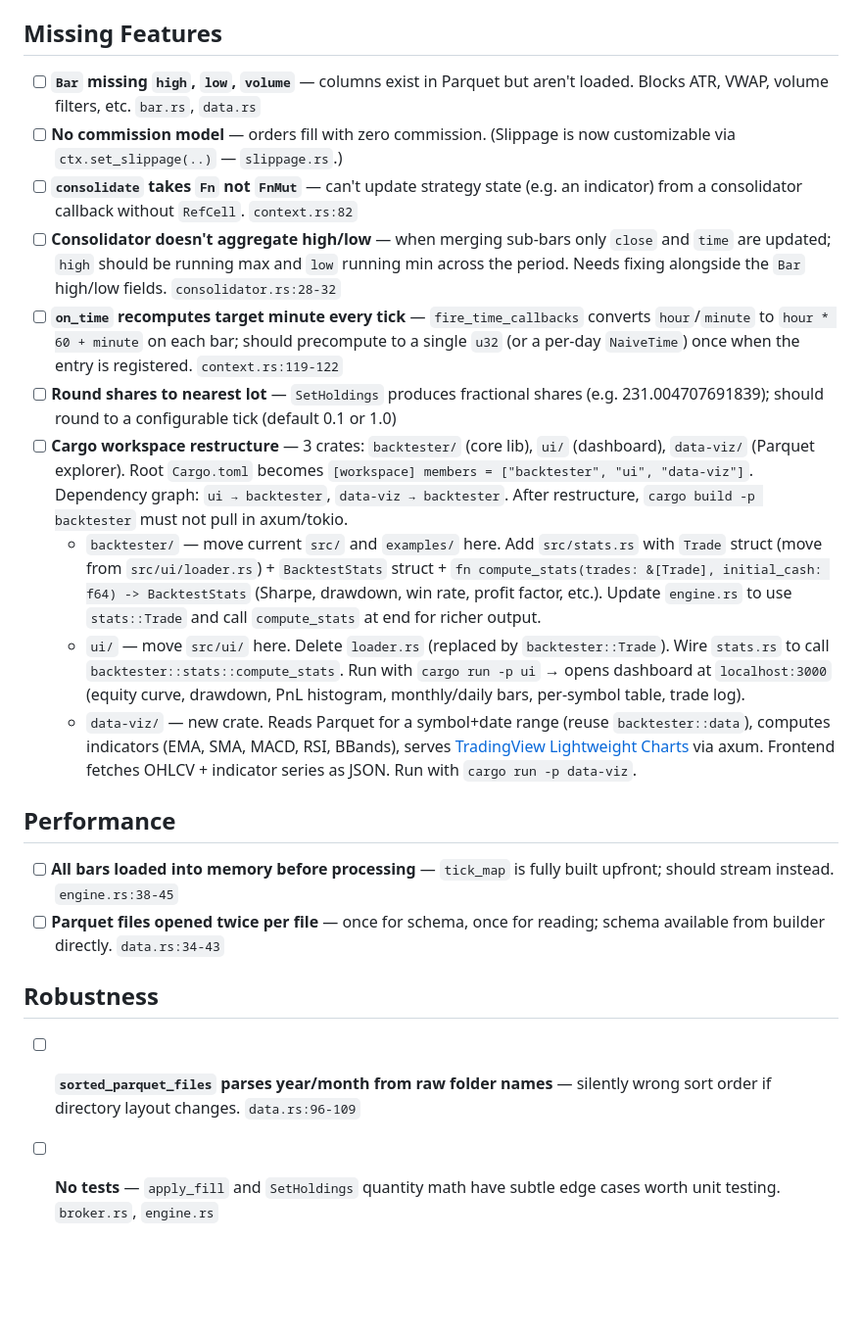
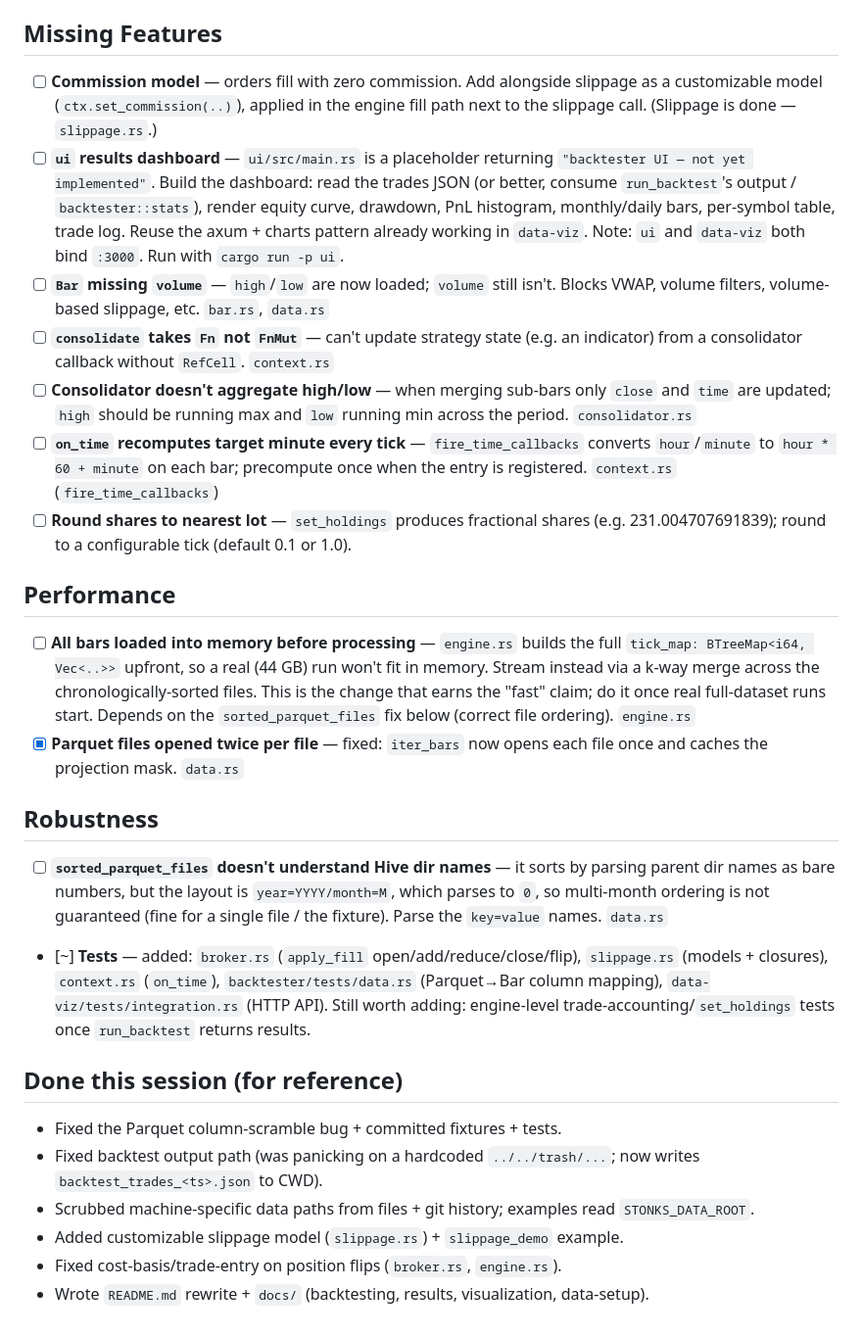
Before and after one commit to shner-elmo/backtester-rs, a Markdown page: TODO.md, the part around one of its changes. Shown at 98% size. Drawn GitHub-style; blank space fills up the shorter version.

```diff
--- a/TODO.md
+++ b/TODO.md
@@ -10,23 +58,29 @@
 
 ## Missing Features
 
-- [ ] **`Bar` missing `high`, `low`, `volume`** — columns exist in Parquet but aren't loaded. Blocks ATR, VWAP, volume filters, etc. `bar.rs`, `data.rs`
-- [ ] **No commission model** — orders fill with zero commission. (Slippage is now customizable via `ctx.set_slippage(..)` — `slippage.rs`.)
-- [ ] **`consolidate` takes `Fn` not `FnMut`** — can't update strategy state (e.g. an indicator) from a consolidator callback without `RefCell`. `context.rs:82`
-- [ ] **Consolidator doesn't aggregate high/low** — when merging sub-bars only `close` and `time` are updated; `high` should be running max and `low` running min across the period. Needs fixing alongside the `Bar` high/low fields. `consolidator.rs:28-32`
-- [ ] **`on_time` recomputes target minute every tick** — `fire_time_callbacks` converts `hour`/`minute` to `hour * 60 + minute` on each bar; should precompute to a single `u32` (or a per-day `NaiveTime`) once when the entry is registered. `context.rs:119-122`
-- [ ] **Round shares to nearest lot** — `SetHoldings` produces fractional shares (e.g. 231.004707691839); should round to a configurable tick (default 0.1 or 1.0)
-- [ ] **Cargo workspace restructure** — 3 crates: `backtester/` (core lib), `ui/` (dashboard), `data-viz/` (Parquet explorer). Root `Cargo.toml` becomes `[workspace] members = ["backtester", "ui", "data-viz"]`. Dependency graph: `ui → backtester`, `data-viz → backtester`. After restructure, `cargo build -p backtester` must not pull in axum/tokio.
-  - `backtester/` — move current `src/` and `examples/` here. Add `src/stats.rs` with `Trade` struct (move from `src/ui/loader.rs`) + `BacktestStats` struct + `fn compute_stats(trades: &[Trade], initial_cash: f64) -> BacktestStats` (Sharpe, drawdown, win rate, profit factor, etc.). Update `engine.rs` to use `stats::Trade` and call `compute_stats` at end for richer output.
-  - `ui/` — move `src/ui/` here. Delete `loader.rs` (replaced by `backtester::Trade`). Wire `stats.rs` to call `backtester::stats::compute_stats`. Run with `cargo run -p ui` → opens dashboard at `localhost:3000` (equity curve, drawdown, PnL histogram, monthly/daily bars, per-symbol table, trade log).
-  - `data-viz/` — new crate. Reads Parquet for a symbol+date range (reuse `backtester::data`), computes indicators (EMA, SMA, MACD, RSI, BBands), serves [TradingView Lightweight Charts](https://github.com/tradingview/lightweight-charts) via axum. Frontend fetches OHLCV + indicator series as JSON. Run with `cargo run -p data-viz`.
+- [ ] **Commission model** — orders fill with zero commission. Add alongside slippage as a customizable model (`ctx.set_commission(..)`), applied in the engine fill path next to the slippage call. (Slippage is done — `slippage.rs`.)
+- [ ] **`ui` results dashboard** — `ui/src/main.rs` is a placeholder returning `"backtester UI — not yet implemented"`. Build the dashboard: read the trades JSON (or better, consume `run_backtest`'s output / `backtester::stats`), render equity curve, drawdown, PnL histogram, monthly/daily bars, per-symbol table, trade log. Reuse the axum + charts pattern already working in `data-viz`. Note: `ui` and `data-viz` both bind `:3000`. Run with `cargo run -p ui`.
+- [ ] **`Bar` missing `volume`** — `high`/`low` are now loaded; `volume` still isn't. Blocks VWAP, volume filters, volume-based slippage, etc. `bar.rs`, `data.rs`
+- [ ] **`consolidate` takes `Fn` not `FnMut`** — can't update strategy state (e.g. an indicator) from a consolidator callback without `RefCell`. `context.rs`
+- [ ] **Consolidator doesn't aggregate high/low** — when merging sub-bars only `close` and `time` are updated; `high` should be running max and `low` running min across the period. `consolidator.rs`
+- [ ] **`on_time` recomputes target minute every tick** — `fire_time_callbacks` converts `hour`/`minute` to `hour * 60 + minute` on each bar; precompute once when the entry is registered. `context.rs` (`fire_time_callbacks`)
+- [ ] **Round shares to nearest lot** — `set_holdings` produces fractional shares (e.g. 231.004707691839); round to a configurable tick (default 0.1 or 1.0).
 
 ## Performance
 
-- [ ] **All bars loaded into memory before processing** — `tick_map` is fully built upfront; should stream instead. `engine.rs:38-45`
-- [ ] **Parquet files opened twice per file** — once for schema, once for reading; schema available from builder directly. `data.rs:34-43`
+- [ ] **All bars loaded into memory before processing** — `engine.rs` builds the full `tick_map: BTreeMap<i64, Vec<..>>` upfront, so a real (44 GB) run won't fit in memory. Stream instead via a k-way merge across the chronologically-sorted files. This is the change that earns the "fast" claim; do it once real full-dataset runs start. Depends on the `sorted_parquet_files` fix below (correct file ordering). `engine.rs`
+- [x] **Parquet files opened twice per file** — fixed: `iter_bars` now opens each file once and caches the projection mask. `data.rs`
 
 ## Robustness
 
-- [ ] **`sorted_parquet_files` parses year/month from raw folder names** — silently wrong sort order if directory layout changes. `data.rs:96-109`
-- [ ] **No tests** — `apply_fill` and `SetHoldings` quantity math have subtle edge cases worth unit testing. `broker.rs`, `engine.rs`
+- [ ] **`sorted_parquet_files` doesn't understand Hive dir names** — it sorts by parsing parent dir names as bare numbers, but the layout is `year=YYYY/month=M`, which parses to `0`, so multi-month ordering is not guaranteed (fine for a single file / the fixture). Parse the `key=value` names. `data.rs`
+- [~] **Tests** — added: `broker.rs` (`apply_fill` open/add/reduce/close/flip), `slippage.rs` (models + closures), `context.rs` (`on_time`), `backtester/tests/data.rs` (Parquet→Bar column mapping), `data-viz/tests/integration.rs` (HTTP API). Still worth adding: engine-level trade-accounting/`set_holdings` tests once `run_backtest` returns results.
+
+## Done this session (for reference)
+
+- Fixed the Parquet column-scramble bug + committed fixtures + tests.
+- Fixed backtest output path (was panicking on a hardcoded `../../trash/...`; now writes `backtest_trades_<ts>.json` to CWD).
+- Scrubbed machine-specific data paths from files + git history; examples read `STONKS_DATA_ROOT`.
+- Added customizable slippage model (`slippage.rs`) + `slippage_demo` example.
+- Fixed cost-basis/trade-entry on position flips (`broker.rs`, `engine.rs`).
+- Wrote `README.md` rewrite + `docs/` (backtesting, results, visualization, data-setup).
```
Also changed, not shown: other parts of TODO.md (+52 -4 lines).
